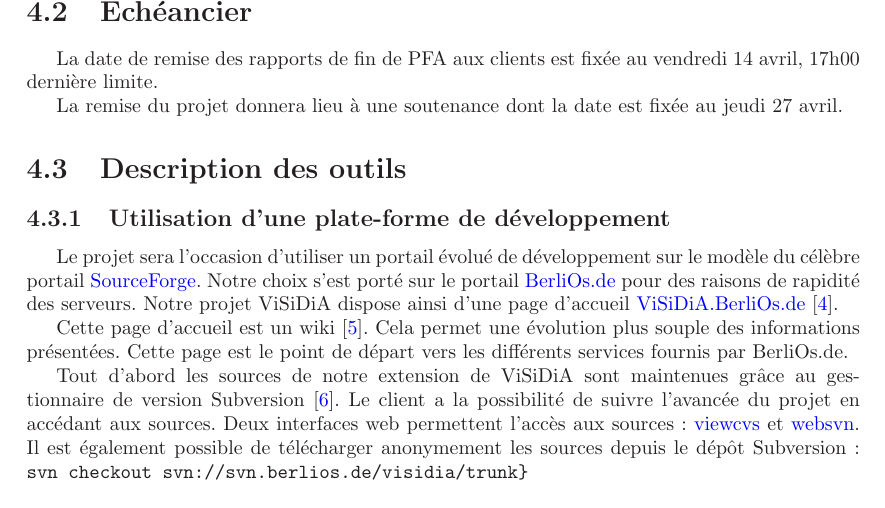
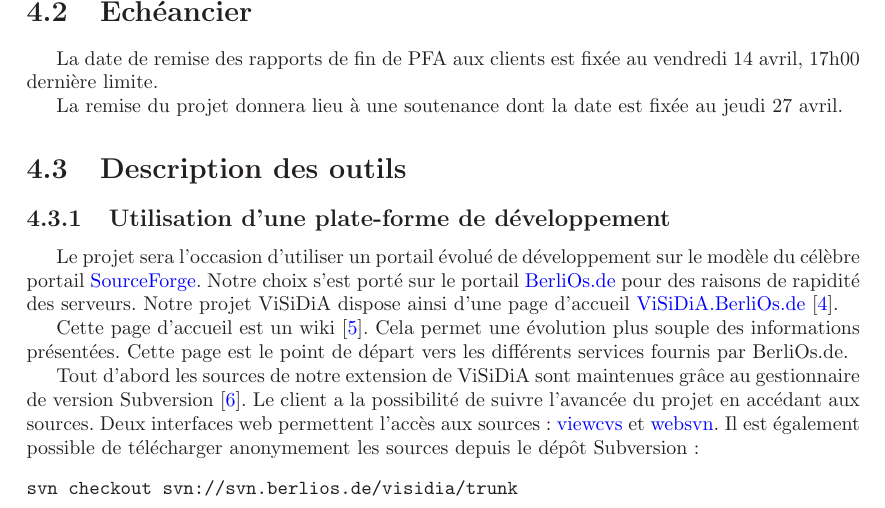
Before and after one commit to BackupTheBerlios/visidia-svn, a LaTeX document (trunk/doc/cahier_des_charges/main.tex, which reads trunk/doc/cahier_des_charges/organisation.tex): part of page 12 of 14, cut so that both start at the same text. Compiled offline with LaTeX, dvips and Ghostscript; the source files are stored in an older character set and shown here as Unicode.

Commit message:
ok pb de compilation regle

```diff
--- a/trunk/doc/cahier_des_charges/organisation.tex
+++ b/trunk/doc/cahier_des_charges/organisation.tex
@@ -40,7 +40,9 @@ projet en accédant aux sources. Deux interfaces web permettent l'accès
 aux sources: \href{http://svn.berlios.de/viewcvs/visidia/}{viewcvs} et
 \href{http://svn.berlios.de/wsvn/visidia/}{websvn}. Il est également possible de télécharger anonymement
 les sources depuis le dépôt Subversion:
-\verb{svn checkout svn://svn.berlios.de/visidia/trunk}
+\begin{verbatim}
+svn checkout svn://svn.berlios.de/visidia/trunk
+\end{verbatim}
 
 
 %% Local Variables:
```
